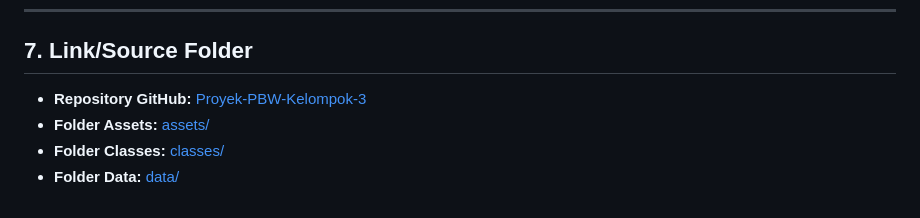
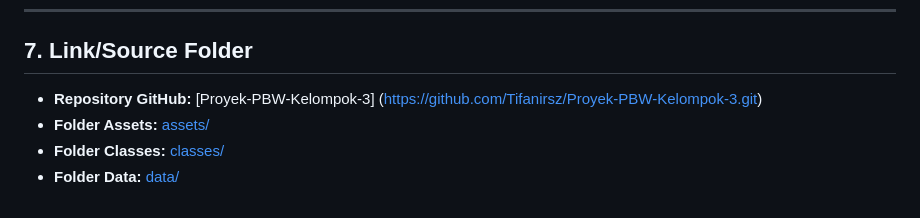
Before and after one commit to Tifanirsz/Proyek-PBW-Kelompok-3, a Markdown page: README.md, the part around the change. GitHub-like rendering.

```diff
--- a/README.md
+++ b/README.md
@@ -328,7 +328,7 @@ Rekap nilai dan statistik kelulusan seluruh mahasiswa.
 
 ## 7. Link/Source Folder
 
-*   **Repository GitHub:** [Proyek-PBW-Kelompok-3](https://github.com/Tifanirsr/Proyek-PBW-Kelompok-3)
+*   **Repository GitHub:** [Proyek-PBW-Kelompok-3] (https://github.com/Tifanirsz/Proyek-PBW-Kelompok-3.git)
 *   **Folder Assets:** [assets/](./assets)
 *   **Folder Classes:** [classes/](./classes)
 *   **Folder Data:** [data/](./data)
```
